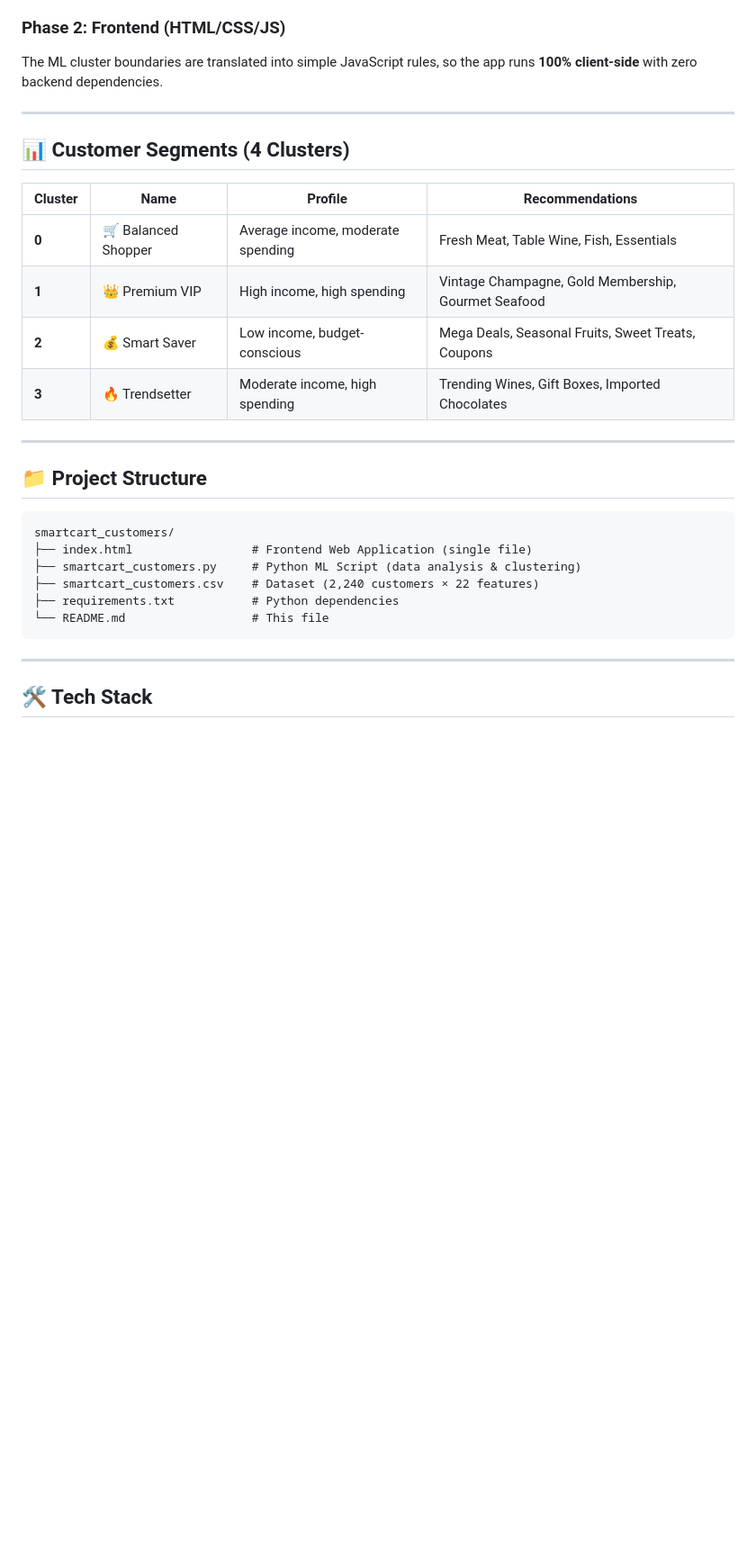
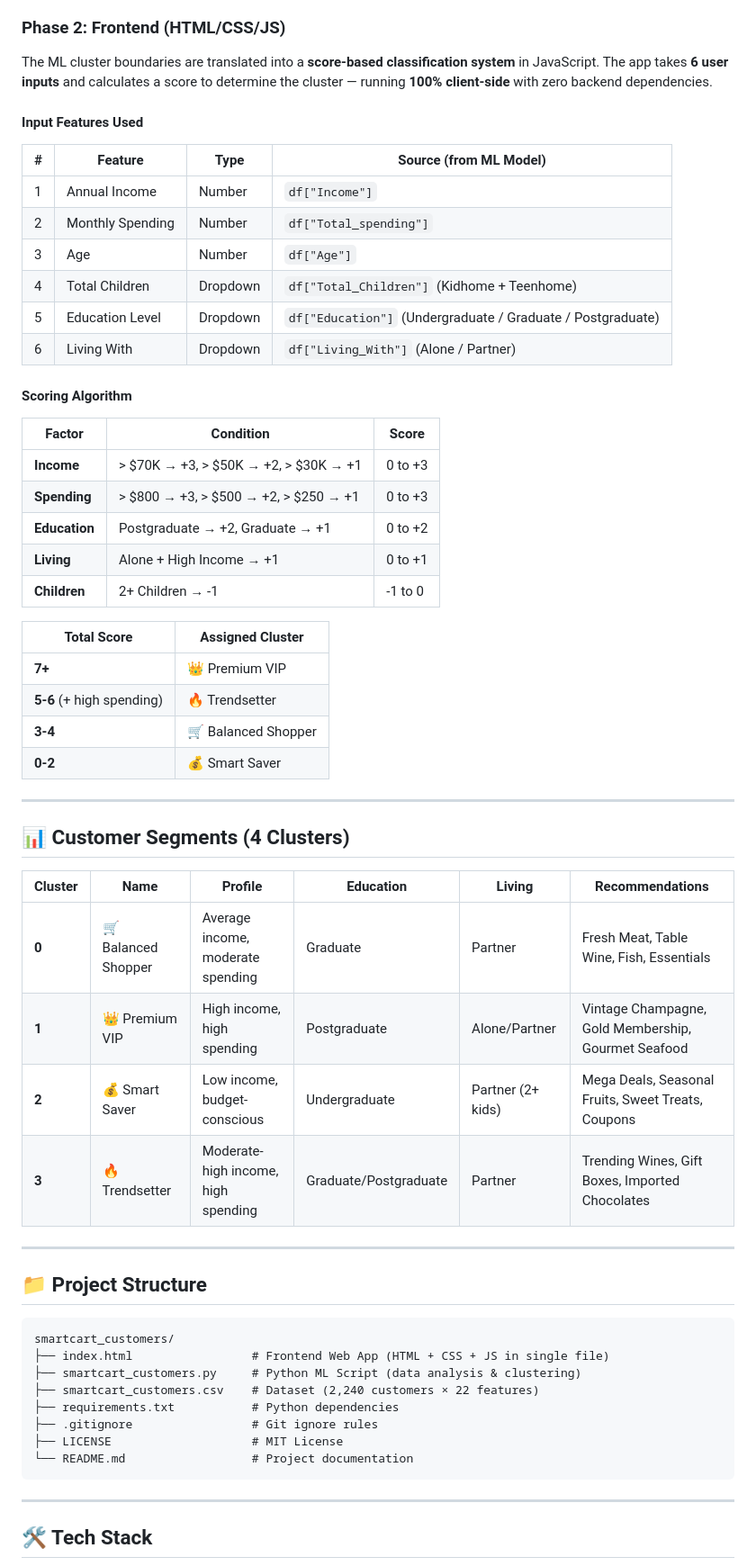
Before and after one commit to rahultwoapl8130/Smartcart_Customers, a Markdown page: README.md, the part around one of its changes. Shown at 90% size. Drawn GitHub-style; blank space fills up the shorter version.

Commit message:
Update README: 6-feature scoring system, input table, scoring algorithm, expanded cluster profiles

````diff
--- a/README.md
+++ b/README.md
@@ -79,18 +80,46 @@ SmartCart uses **unsupervised machine learning** to automatically segment custom
 
 ### Phase 2: Frontend (HTML/CSS/JS)
 
-The ML cluster boundaries are translated into simple JavaScript rules, so the app runs **100% client-side** with zero backend dependencies.
+The ML cluster boundaries are translated into a **score-based classification system** in JavaScript. The app takes **6 user inputs** and calculates a score to determine the cluster — running **100% client-side** with zero backend dependencies.
+
+#### Input Features Used
+
+| # | Feature | Type | Source (from ML Model) |
+|---|---------|------|------------------------|
+| 1 | Annual Income | Number | `df["Income"]` |
+| 2 | Monthly Spending | Number | `df["Total_spending"]` |
+| 3 | Age | Number | `df["Age"]` |
+| 4 | Total Children | Dropdown | `df["Total_Children"]` (Kidhome + Teenhome) |
+| 5 | Education Level | Dropdown | `df["Education"]` (Undergraduate / Graduate / Postgraduate) |
+| 6 | Living With | Dropdown | `df["Living_With"]` (Alone / Partner) |
+
+#### Scoring Algorithm
+
+| Factor | Condition | Score |
+|--------|-----------|-------|
+| **Income** | > $70K → +3, > $50K → +2, > $30K → +1 | 0 to +3 |
+| **Spending** | > $800 → +3, > $500 → +2, > $250 → +1 | 0 to +3 |
+| **Education** | Postgraduate → +2, Graduate → +1 | 0 to +2 |
+| **Living** | Alone + High Income → +1 | 0 to +1 |
+| **Children** | 2+ Children → -1 | -1 to 0 |
+
+| Total Score | Assigned Cluster |
+|-------------|------------------|
+| **7+** | 👑 Premium VIP |
+| **5-6** (+ high spending) | 🔥 Trendsetter |
+| **3-4** | 🛒 Balanced Shopper |
+| **0-2** | 💰 Smart Saver |
 
 ---
 
 ## 📊 Customer Segments (4 Clusters)
 
-| Cluster | Name | Profile | Recommendations |
-|---------|------|---------|-----------------|
-| **0** | 🛒 Balanced Shopper | Average income, moderate spending | Fresh Meat, Table Wine, Fish, Essentials |
-| **1** | 👑 Premium VIP | High income, high spending | Vintage Champagne, Gold Membership, Gourmet Seafood |
-| **2** | 💰 Smart Saver | Low income, budget-conscious | Mega Deals, Seasonal Fruits, Sweet Treats, Coupons |
-| **3** | 🔥 Trendsetter | Moderate income, high spending | Trending Wines, Gift Boxes, Imported Chocolates |
+| Cluster | Name | Profile | Education | Living | Recommendations |
+|---------|------|---------|-----------|--------|-----------------|
+| **0** | 🛒 Balanced Shopper | Average income, moderate spending | Graduate | Partner | Fresh Meat, Table Wine, Fish, Essentials |
+| **1** | 👑 Premium VIP | High income, high spending | Postgraduate | Alone/Partner | Vintage Champagne, Gold Membership, Gourmet Seafood |
+| **2** | 💰 Smart Saver | Low income, budget-conscious | Undergraduate | Partner (2+ kids) | Mega Deals, Seasonal Fruits, Sweet Treats, Coupons |
+| **3** | 🔥 Trendsetter | Moderate-high income, high spending | Graduate/Postgraduate | Partner | Trending Wines, Gift Boxes, Imported Chocolates |
 
 ---
 
@@ -98,11 +127,13 @@ The ML cluster boundaries are translated into simple JavaScript rules, so the ap
 
 ```
 smartcart_customers/
-├── index.html                 # Frontend Web Application (single file)
+├── index.html                 # Frontend Web App (HTML + CSS + JS in single file)
 ├── smartcart_customers.py     # Python ML Script (data analysis & clustering)
 ├── smartcart_customers.csv    # Dataset (2,240 customers × 22 features)
 ├── requirements.txt           # Python dependencies
-└── README.md                  # This file
+├── .gitignore                 # Git ignore rules
+├── LICENSE                    # MIT License
+└── README.md                  # Project documentation
 ```
 
 ---
````
Also changed, not shown: other parts of README.md (+1 -0 lines).
